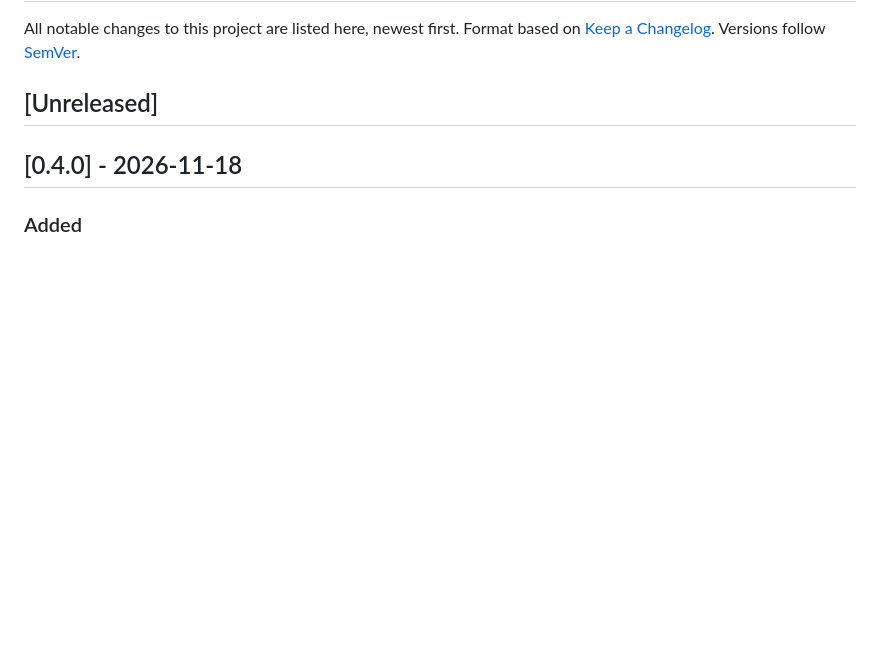
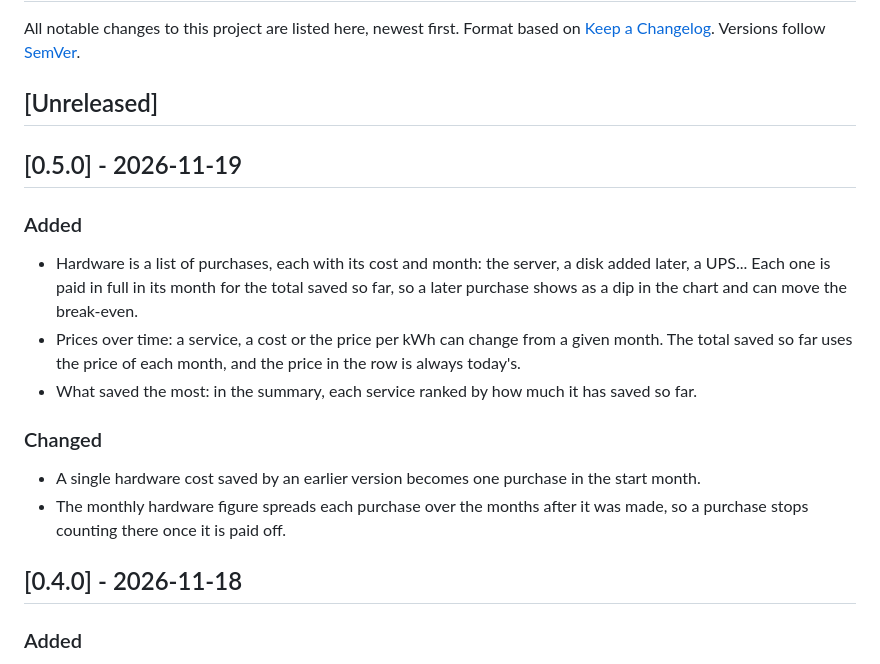
Before and after one commit to tombino104/homelab-savings, a Markdown page: CHANGELOG.md, the part around the change. Rendered like a GitHub page; blank space fills up the shorter version.

```diff
--- a/CHANGELOG.md
+++ b/CHANGELOG.md
@@ -4,6 +4,17 @@ All notable changes to this project are listed here, newest first.
 Format based on [Keep a Changelog](https://keepachangelog.com/en/1.1.0/). Versions follow [SemVer](https://semver.org/).
 
 ## [Unreleased]
+
+## [0.5.0] - 2026-11-19
+
+### Added
+- Hardware is a list of purchases, each with its cost and month: the server, a disk added later, a UPS... Each one is paid in full in its month for the total saved so far, so a later purchase shows as a dip in the chart and can move the break-even.
+- Prices over time: a service, a cost or the price per kWh can change from a given month. The total saved so far uses the price of each month, and the price in the row is always today's.
+- What saved the most: in the summary, each service ranked by how much it has saved so far.
+
+### Changed
+- A single hardware cost saved by an earlier version becomes one purchase in the start month.
+- The monthly hardware figure spreads each purchase over the months after it was made, so a purchase stops counting there once it is paid off.
 
 ## [0.4.0] - 2026-11-18
 
```
Also changed, not shown: README.md (+11 -8 lines), docs/screenshots/costs.png (added), docs/screenshots/home-dark.png, docs/screenshots/home.png, docs/screenshots/phone.png, docs/screenshots/services.png, 10 other files.
